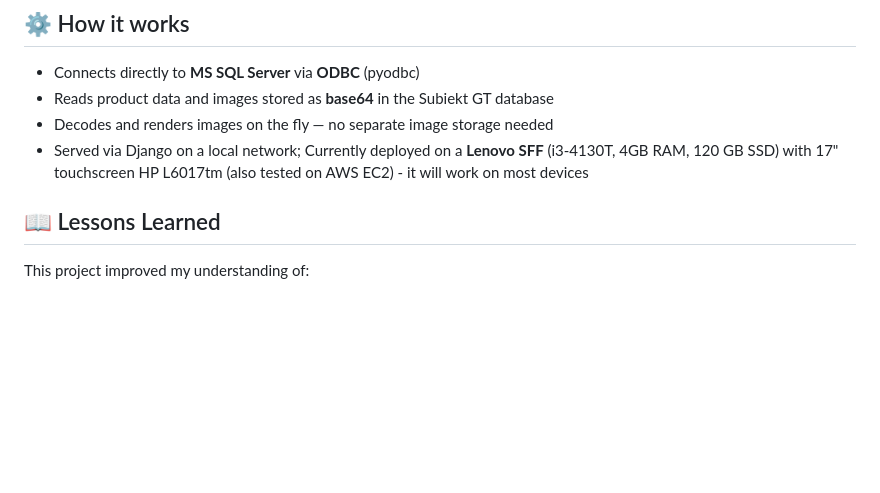
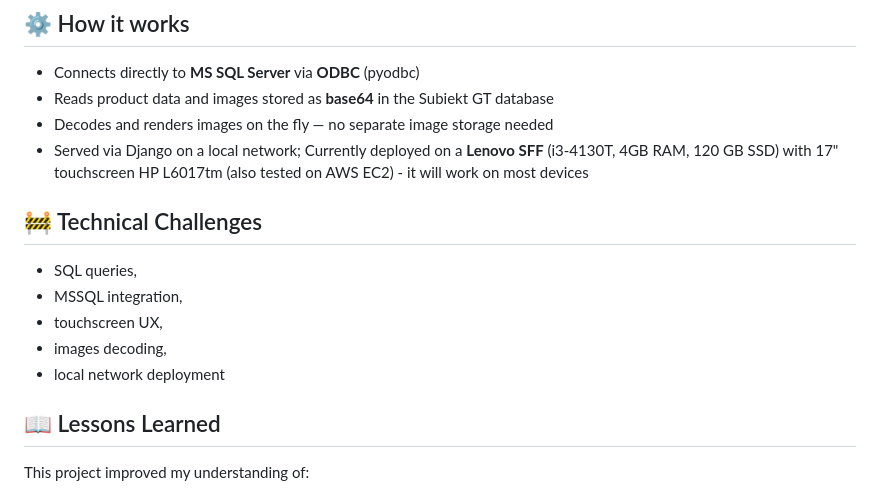
Before and after one commit to sebekbr/SubiektProductChecker, a Markdown page: README.md, the part around the change. Drawn GitHub-style; blank space fills up the shorter version.

Commit message:
Add Technical Challenges section to README
Added a section on technical challenges faced during the project.

```diff
--- a/README.md
+++ b/README.md
@@ -32,6 +32,14 @@ Works also on mobiles via local WiFi.
 - Decodes and renders images on the fly — no separate image storage needed
 - Served via Django on a local network; Currently deployed on a **Lenovo SFF** (i3-4130T, 4GB RAM, 120 GB SSD)
   with 17" touchscreen HP L6017tm (also tested on AWS EC2) - it will work on most devices
+
+## :construction: Technical Challenges
+
+- SQL queries,
+- MSSQL integration,
+- touchscreen UX,
+- images decoding,
+- local network deployment
 
 ## :open_book: Lessons Learned
 
```
